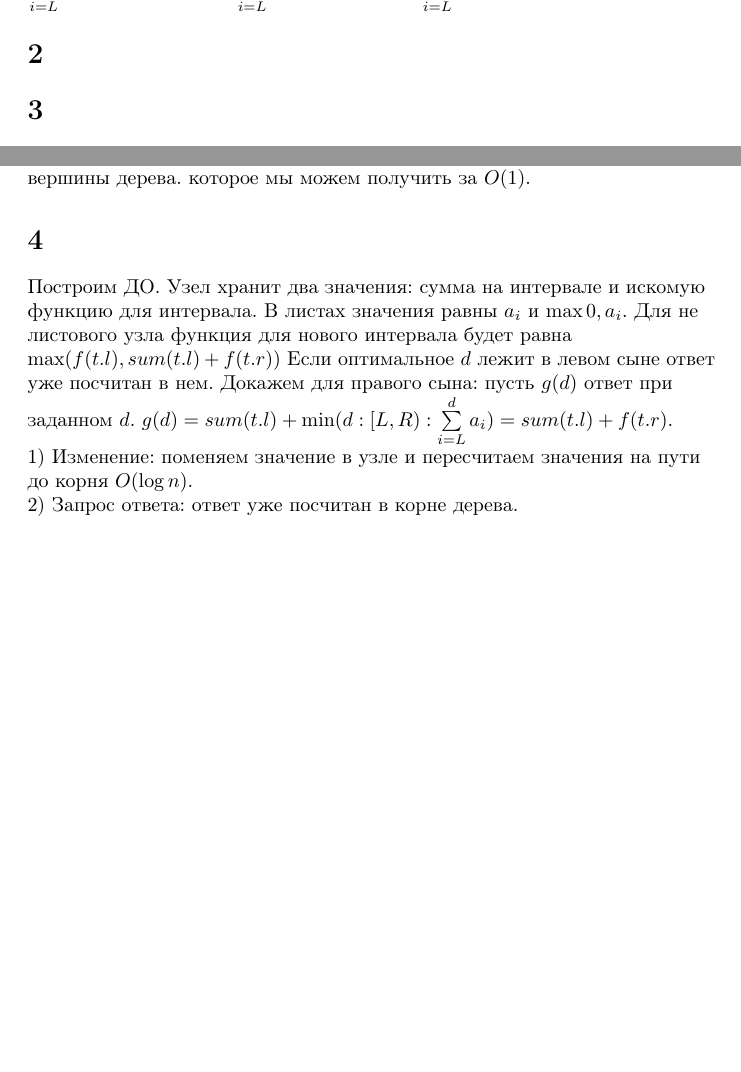
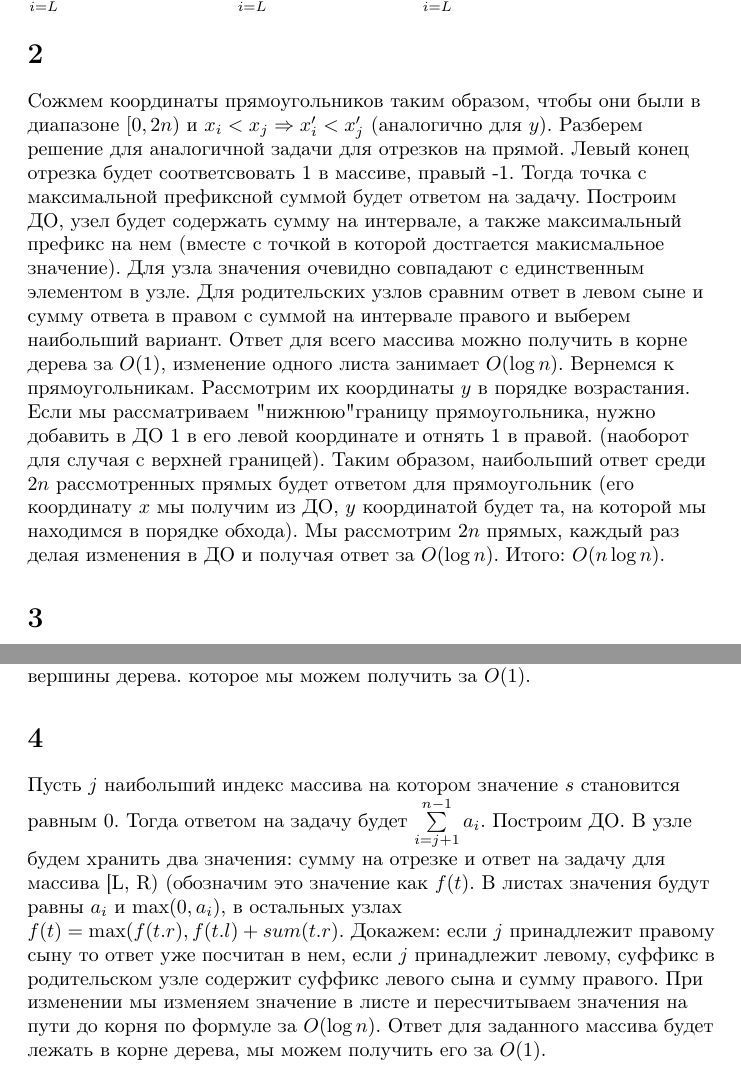
Before and after one commit to A-Dyu/AlgoTerm2, a LaTeX problem sheet (LaTex/HW_1/HW01.tex): two parts of pages 1 and 2 of 2, joined at a grey line, cut so that both start at the same text, the shorter picture padded with empty space. Compiled offline with pdfLaTeX.

Commit message:
finish HW01

```diff
--- a/LaTex/HW_1/HW01.tex
+++ b/LaTex/HW_1/HW01.tex
@@ -10,7 +10,7 @@
 
 \section{}
 
-
+Сожмем координаты прямоугольников таким образом, чтобы они были в диапазоне $[0, 2n)$ и $x_i < x_j \Rightarrow x'_i < x'_j$ (аналогично для $y$). Разберем решение для аналогичной задачи для отрезков на прямой. Левый конец отрезка будет соответсвовать 1 в массиве, правый -1. Тогда точка с максимальной префиксной суммой будет ответом на задачу. Построим ДО, узел будет содержать сумму на интервале, а также максимальный префикс на нем (вместе с точкой в которой достгается макисмальное значение). Для узла значения очевидно совпадают с единственным элементом в узле. Для родительских узлов сравним ответ в левом сыне и сумму ответа в правом с суммой на интервале правого и выберем наибольший вариант. Ответ для всего массива можно получить в корне дерева за $O(1)$, изменение одного листа занимает  $O(\log{n})$. Вернемся к прямоугольникам. Рассмотрим их координаты $y$ в порядке возрастания. Если мы рассматриваем "нижнюю" границу прямоугольника, нужно добавить в ДО 1 в его левой координате и отнять 1 в правой. (наоборот для случая с верхней границей). Таким образом, наибольший ответ среди $2n$ рассмотренных прямых будет ответом для прямоугольник (его координату $x$ мы получим из ДО, $y$ координатой будет та, на которой мы находимся в порядке обхода). Мы рассмотрим $2n$ прямых, каждый раз делая изменения в ДО и получая ответ за $O(\log{n})$. Итого: $O(n\log{n})$.
 
 \section{}
 Пусть $k$ - количество цифр в $x$. Предложим жадный алгоритм: слева направо брать подстроку максимально возможной длины. Докажем, что полученный ответ будет оптимальным. Число длины $k - 1$ всегда меньше $x$, число длины $k + 1$ всегда больше, следовательно наш алгоритм всегда берет либо подстроку длины $k - 1$, либо $k$ (кроме случая, когда строка закончилась). Предположим существует разбиение на подстроки, более оптимальное, чем разделение жадным алгоритмом. Пусть $f(x)$ - длина первых $x$ подстрок в оптимальном разбиении ($g(x)$ - соответсвенная длина для жадного алгоритма).
@@ -30,12 +30,7 @@
 
 \section{}
 
-Построим ДО. Узел хранит два значения: сумма на интервале и искомую функцию для интервала.
-В листах значения равны $a_i$ и $\max{0, a_i}$. Для не листового узла функция для нового интервала будет равна $\max(f(t.l), sum(t.l) + f(t.r))$ Если оптимальное $d$ лежит в левом сыне ответ уже посчитан в нем. Докажем для правого сына: пусть $g(d)$ ответ при заданном $d$. $g(d) = sum(t.l) + \min(d : [L, R): \sum\limits_{i = L}^{d}{a_i}) = sum(t.l) + f(t.r)$.
-
-1) Изменение: поменяем значение в узле и пересчитаем значения на пути до корня $O(\log{n})$.
-
-2) Запрос ответа: ответ уже посчитан в корне дерева.
+Пусть $j$ наибольший индекс массива на котором значение $s$ становится равным 0. Тогда ответом на задачу будет $\sum\limits_{i = j + 1}^{n - 1}{a_i}$. Построим ДО. В узле будем хранить два значения: сумму на отрезке и ответ на задачу для массива [L, R) (обозначим это значение как $f(t)$. В листах значения будут равны $a_i$ и $\max(0, a_i)$, в остальных узлах $f(t) = \max(f(t.r), f(t.l) + sum(t.r)$. Докажем: если $j$ принадлежит правому сыну то ответ уже посчитан в нем, если $j$ принадлежит левому, суффикс в родительском узле содержит суффикс левого сына и сумму правого. При изменении мы изменяем значение в листе и пересчитываем значения на пути до корня по формуле за $O(\log{n})$. Ответ для заданного массива будет лежать в корне дерева, мы можем получить его за $O(1)$.
 
 \end{flushleft}
 \end{document}
```
Also changed, not shown: LaTex/HW_1/HW01.pdf, 3 other files.
